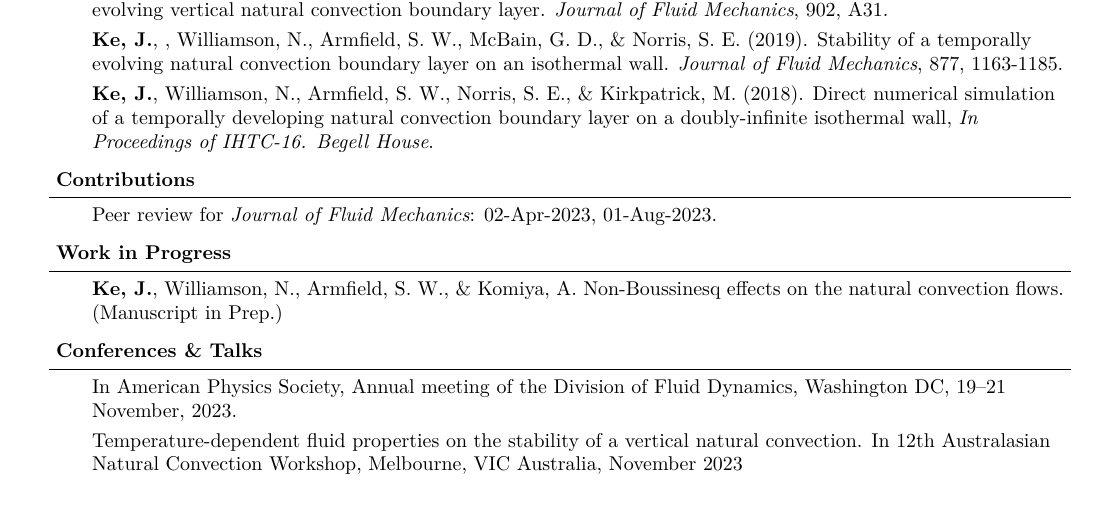
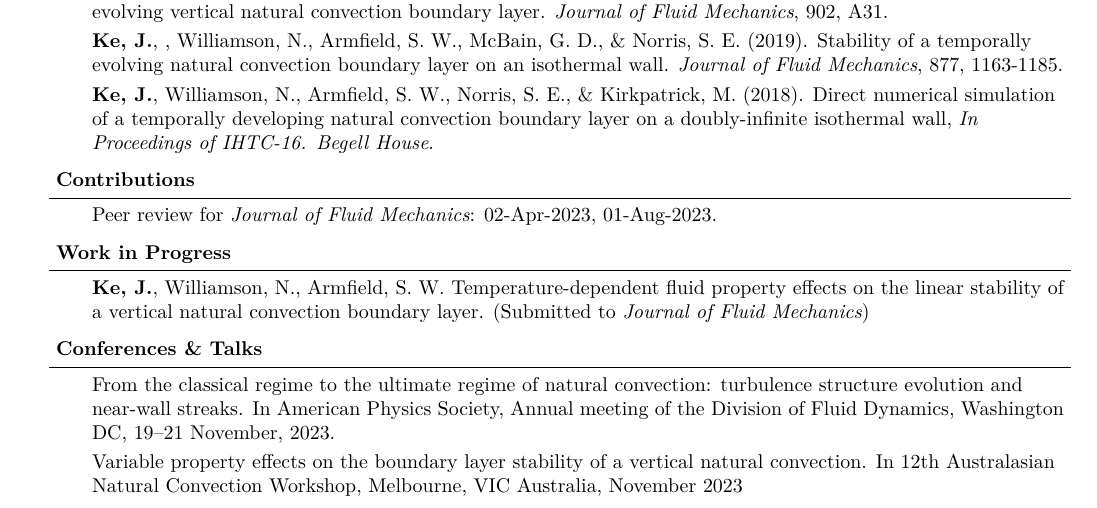
Before and after one commit to kekris/cv, a LaTeX CV (cv_jke.tex): part of page 1 of 3, cut so that both start at the same text. The pictures show the PDF file cv_jke.pdf that the author committed with the source.

Commit message:
updated paper 4

```diff
--- a/cv_jke.tex
+++ b/cv_jke.tex
@@ -206,7 +206,7 @@ Buoyant Driven Flows, Heat Transfer, Computational Fluid Dynamics, Statistical C
 \begin{body}
   \vspace{14pt}
 
-  \textbf{Ke, J.}, Williamson, N., Armfield, S. W., \& Komiya, A. Non-Boussinesq effects on the natural convection flows. (Manuscript in Prep.) %(Submitted to \emph{International Journal of Heat and Mass Transfer})
+  \textbf{Ke, J.}, Williamson, N., Armfield, S. W. Temperature-dependent fluid property effects on the linear stability of a vertical natural convection boundary layer. (Submitted to \emph{Journal of Fluid Mechanics})
 \end{body}
 \smallskip
 
@@ -216,11 +216,11 @@ Buoyant Driven Flows, Heat Transfer, Computational Fluid Dynamics, Statistical C
 \begin{body}
   \vspace{14pt}
 
-  In American Physics Society, Annual meeting of the Division of Fluid Dynamics, Washington DC, 19--21 November, 2023.
+  From the classical regime to the ultimate regime of natural convection: turbulence structure evolution and near-wall streaks. In American Physics Society, Annual meeting of the Division of Fluid Dynamics, Washington DC, 19--21 November, 2023.
 
   \smallskip
 
-  Temperature-dependent fluid properties on the stability of a vertical natural convection. In 12th Australasian Natural Convection Workshop, Melbourne, VIC Australia, November 2023
+  Variable property effects on the boundary layer stability of a vertical natural convection. In 12th Australasian Natural Convection Workshop, Melbourne, VIC Australia, November 2023
 
   \smallskip
 
```
Also changed, not shown: cv_jke.pdf, 2 other files.
